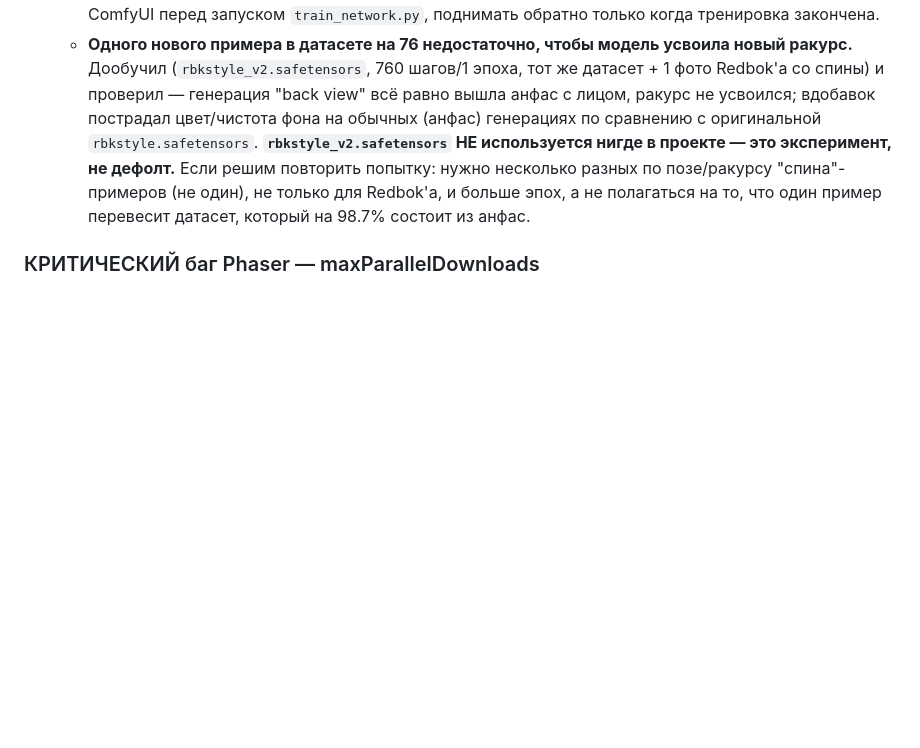
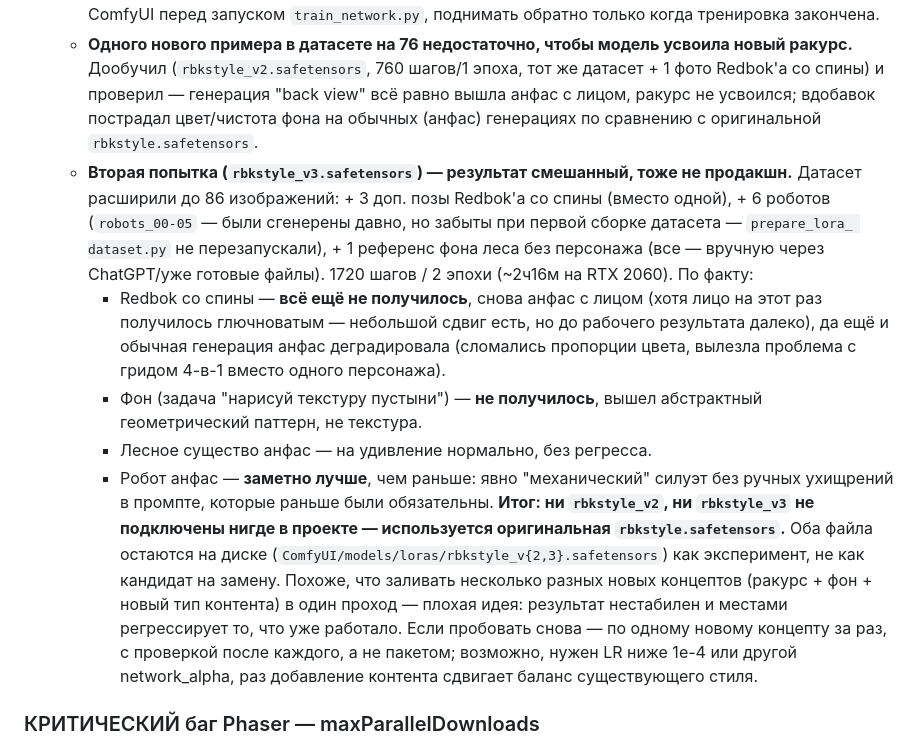
Before and after one commit to serg9535/redboks-journey, a Markdown page: CLAUDE.md, the part around the change. Drawn GitHub-style; blank space fills up the shorter version.

Commit message:
Document second LoRA retrain attempt (rbkstyle_v3): mixed, not promoted
Expanded dataset to 86 images (added the 6 existing robot sprites that were
missing from the dataset entirely, 3 more Redbok back-view poses, 1 forest
background reference), trained 2 epochs (1720 steps, ~2h16m). Back-view
still didn't take, background generation still fails, and regular front
generation regressed in places — but robot generation improved noticeably.
Neither rbkstyle_v2 nor rbkstyle_v3 is wired into any script; the project
still uses the original rbkstyle.safetensors. Recorded the likely lesson:
bundling multiple new concepts into one training pass destabilizes more
than it fixes — worth isolating one concept per retrain next time.

```diff
--- a/CLAUDE.md
+++ b/CLAUDE.md
@@ -150,10 +150,29 @@ Base SD1.5 и обычные аниме-чекпойнты (`anything-v5`) НЕ
     Дообучил (`rbkstyle_v2.safetensors`, 760 шагов/1 эпоха, тот же датасет + 1 фото Redbok'а со
     спины) и проверил — генерация "back view" всё равно вышла анфас с лицом, ракурс не усвоился;
     вдобавок пострадал цвет/чистота фона на обычных (анфас) генерациях по сравнению с оригинальной
-    `rbkstyle.safetensors`. **`rbkstyle_v2.safetensors` НЕ используется нигде в проекте — это
-    эксперимент, не дефолт.** Если решим повторить попытку: нужно несколько разных по позе/ракурсу
-    "спина"-примеров (не один), не только для Redbok'а, и больше эпох, а не полагаться на то, что
-    один пример перевесит датасет, который на 98.7% состоит из анфас.
+    `rbkstyle.safetensors`.
+  - **Вторая попытка (`rbkstyle_v3.safetensors`) — результат смешанный, тоже не продакшн.** Датасет
+    расширили до 86 изображений: + 3 доп. позы Redbok'а со спины (вместо одной), + 6 роботов
+    (`robots_00-05` — были сгенерены давно, но забыты при первой сборке датасета — `prepare_lora_
+    dataset.py` не перезапускали), + 1 референс фона леса без персонажа (все — вручную через
+    ChatGPT/уже готовые файлы). 1720 шагов / 2 эпохи (~2ч16м на RTX 2060). По факту:
+    - Redbok со спины — **всё ещё не получилось**, снова анфас с лицом (хотя лицо на этот раз
+      получилось глючноватым — небольшой сдвиг есть, но до рабочего результата далеко), да ещё и
+      обычная генерация анфас деградировала (сломались пропорции цвета, вылезла проблема с гридом
+      4-в-1 вместо одного персонажа).
+    - Фон (задача "нарисуй текстуру пустыни") — **не получилось**, вышел абстрактный
+      геометрический паттерн, не текстура.
+    - Лесное существо анфас — на удивление нормально, без регресса.
+    - Робот анфас — **заметно лучше**, чем раньше: явно "механический" силуэт без ручных
+      ухищрений в промпте, которые раньше были обязательны.
+    **Итог: ни `rbkstyle_v2`, ни `rbkstyle_v3` не подключены нигде в проекте — используется
+    оригинальная `rbkstyle.safetensors`.** Оба файла остаются на диске
+    (`ComfyUI/models/loras/rbkstyle_v{2,3}.safetensors`) как эксперимент, не как кандидат на
+    замену. Похоже, что заливать несколько разных новых концептов (ракурс + фон + новый тип
+    контента) в один проход — плохая идея: результат нестабилен и местами регрессирует то, что уже
+    работало. Если пробовать снова — по одному новому концепту за раз, с проверкой после каждого,
+    а не пакетом; возможно, нужен LR ниже 1e-4 или другой network_alpha, раз добавление контента
+    сдвигает баланс существующего стиля.
 
 ### КРИТИЧЕСКИЙ баг Phaser — maxParallelDownloads
 
```
